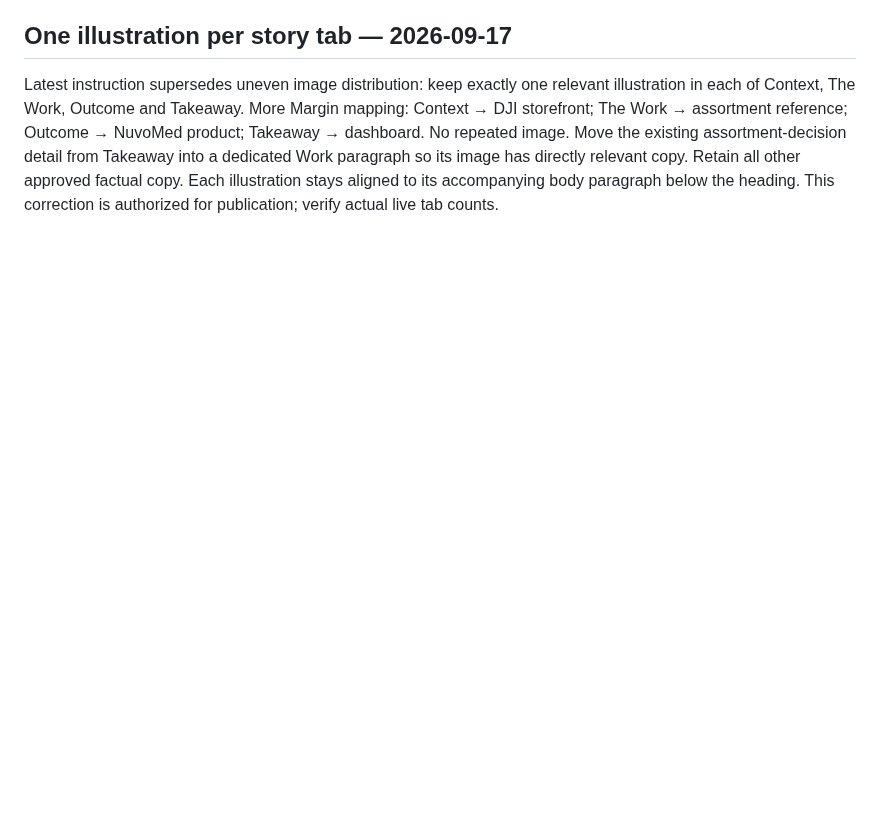
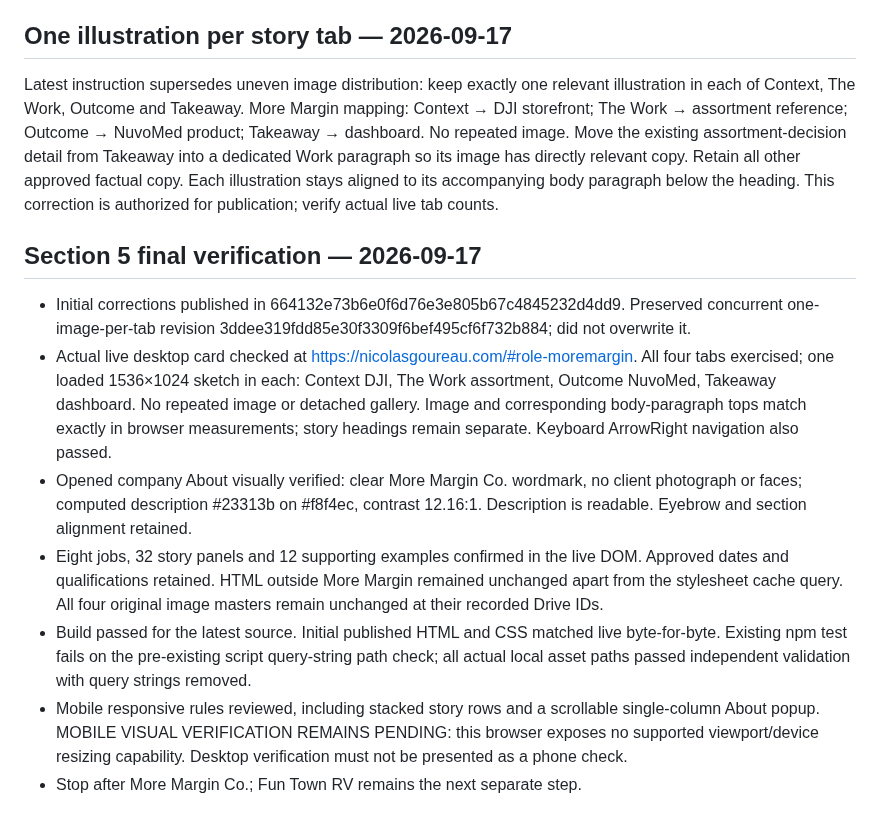
Before and after one commit to ng549/ndgcv, a Markdown page: CV-CANONICAL.md, the part around the change. Drawn GitHub-style; blank space fills up the shorter version.

Commit message:
Record More Margin live verification and pending mobile check

```diff
--- a/CV-CANONICAL.md
+++ b/CV-CANONICAL.md
@@ -195,3 +195,12 @@ Live browser measurements confirmed image top equals first body-paragraph top fo
 
 ## One illustration per story tab — 2026-09-17
 Latest instruction supersedes uneven image distribution: keep exactly one relevant illustration in each of Context, The Work, Outcome and Takeaway. More Margin mapping: Context → DJI storefront; The Work → assortment reference; Outcome → NuvoMed product; Takeaway → dashboard. No repeated image. Move the existing assortment-decision detail from Takeaway into a dedicated Work paragraph so its image has directly relevant copy. Retain all other approved factual copy. Each illustration stays aligned to its accompanying body paragraph below the heading. This correction is authorized for publication; verify actual live tab counts.
+
+## Section 5 final verification — 2026-09-17
+- Initial corrections published in 664132e73b6e0f6d76e3e805b67c4845232d4dd9. Preserved concurrent one-image-per-tab revision 3ddee319fdd85e30f3309f6bef495cf6f732b884; did not overwrite it.
+- Actual live desktop card checked at https://nicolasgoureau.com/#role-moremargin. All four tabs exercised; one loaded 1536×1024 sketch in each: Context DJI, The Work assortment, Outcome NuvoMed, Takeaway dashboard. No repeated image or detached gallery. Image and corresponding body-paragraph tops match exactly in browser measurements; story headings remain separate. Keyboard ArrowRight navigation also passed.
+- Opened company About visually verified: clear More Margin Co. wordmark, no client photograph or faces; computed description #23313b on #f8f4ec, contrast 12.16:1. Description is readable. Eyebrow and section alignment retained.
+- Eight jobs, 32 story panels and 12 supporting examples confirmed in the live DOM. Approved dates and qualifications retained. HTML outside More Margin remained unchanged apart from the stylesheet cache query. All four original image masters remain unchanged at their recorded Drive IDs.
+- Build passed for the latest source. Initial published HTML and CSS matched live byte-for-byte. Existing npm test fails on the pre-existing script query-string path check; all actual local asset paths passed independent validation with query strings removed.
+- Mobile responsive rules reviewed, including stacked story rows and a scrollable single-column About popup. MOBILE VISUAL VERIFICATION REMAINS PENDING: this browser exposes no supported viewport/device resizing capability. Desktop verification must not be presented as a phone check.
+- Stop after More Margin Co.; Fun Town RV remains the next separate step.
```
